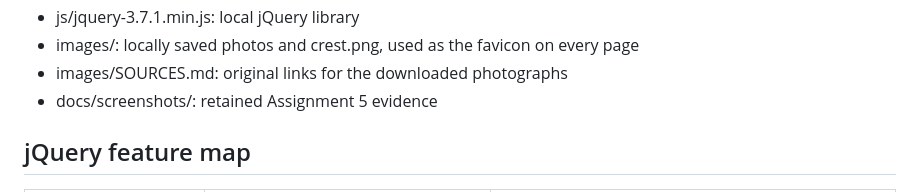
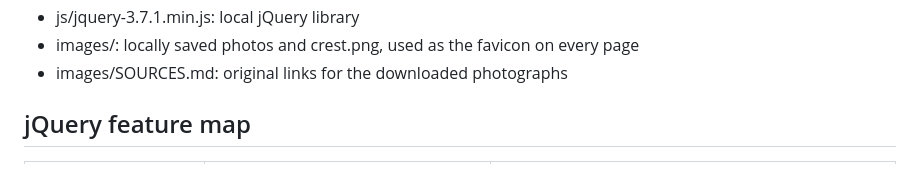
Before and after one commit to nurailymrakhatova/football, a Markdown page: README.md, the part around the change. Rendered like a GitHub page.

Commit message:
Remove the deleted screenshots folder from the README

```diff
--- a/README.md
+++ b/README.md
@@ -45,7 +45,6 @@ No installation or build is required. CSS, images, the club crest and jQuery are
 - js/jquery-3.7.1.min.js: local jQuery library
 - images/: locally saved photos and crest.png, used as the favicon on every page
 - images/SOURCES.md: original links for the downloaded photographs
-- docs/screenshots/: retained Assignment 5 evidence
 
 ## jQuery feature map
 
```
